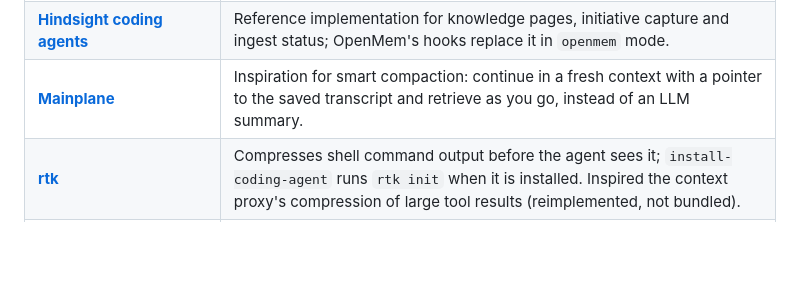
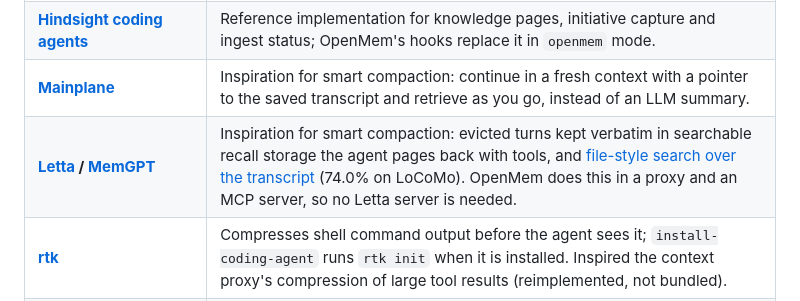
Before and after one commit to bcmyguest/openmem, a Markdown page: README.md, the part around the change. Rendered like a GitHub page; blank space fills up the shorter version.

Commit message:
docs: credit Letta/MemGPT as inspiration
Co-Authored-By: Claude Opus 5.5 <noreply@anthropic.com>

```diff
--- a/README.md
+++ b/README.md
@@ -125,6 +125,7 @@ OpenMem is not affiliated with these projects; they shape the problem or the pat
 | **[LiteLLM](https://github.com/BerriAI/litellm)** | Model proxy used on Hindsight stacks; its pre-call hook hosts the context proxy. |
 | **[Hindsight coding agents](https://www.npmjs.com/package/@vectorize-io/hindsight-coding-agents)** | Reference implementation for knowledge pages, initiative capture and ingest status; OpenMem's hooks replace it in `openmem` mode. |
 | **[Mainplane](https://github.com/mainplane-ai/mainplane)** | Inspiration for smart compaction: continue in a fresh context with a pointer to the saved transcript and retrieve as you go, instead of an LLM summary. |
+| **[Letta](https://www.letta.com/) / [MemGPT](https://arxiv.org/abs/2310.08560)** | Inspiration for smart compaction: evicted turns kept verbatim in searchable recall storage the agent pages back with tools, and [file-style search over the transcript](https://www.letta.com/blog/benchmarking-ai-agent-memory/) (74.0% on LoCoMo). OpenMem does this in a proxy and an MCP server, so no Letta server is needed. |
 | **[rtk](https://github.com/rtk-ai/rtk)** | Compresses shell command output before the agent sees it; `install-coding-agent` runs `rtk init` when it is installed. Inspired the context proxy's compression of large tool results (reimplemented, not bundled). |
 | **[opencode-clm](https://github.com/bcmyguest/opencode-clm)** | OpenCode plugin for [Context Language Models](https://arxiv.org/abs/2609.37725): the model edits a file mirror of its own context. Same goal as smart compaction, with the model doing the trimming ([comparison](https://bcmyguest.github.io/openmem/docs/context-research/)). |
 | **[Meridian](https://github.com/rynfar/meridian)** | Bridges a Claude subscription to an Anthropic-compatible API; optional Hindsight model backend ([guide](https://bcmyguest.github.io/openmem/docs/model-configuration/)). |
```
